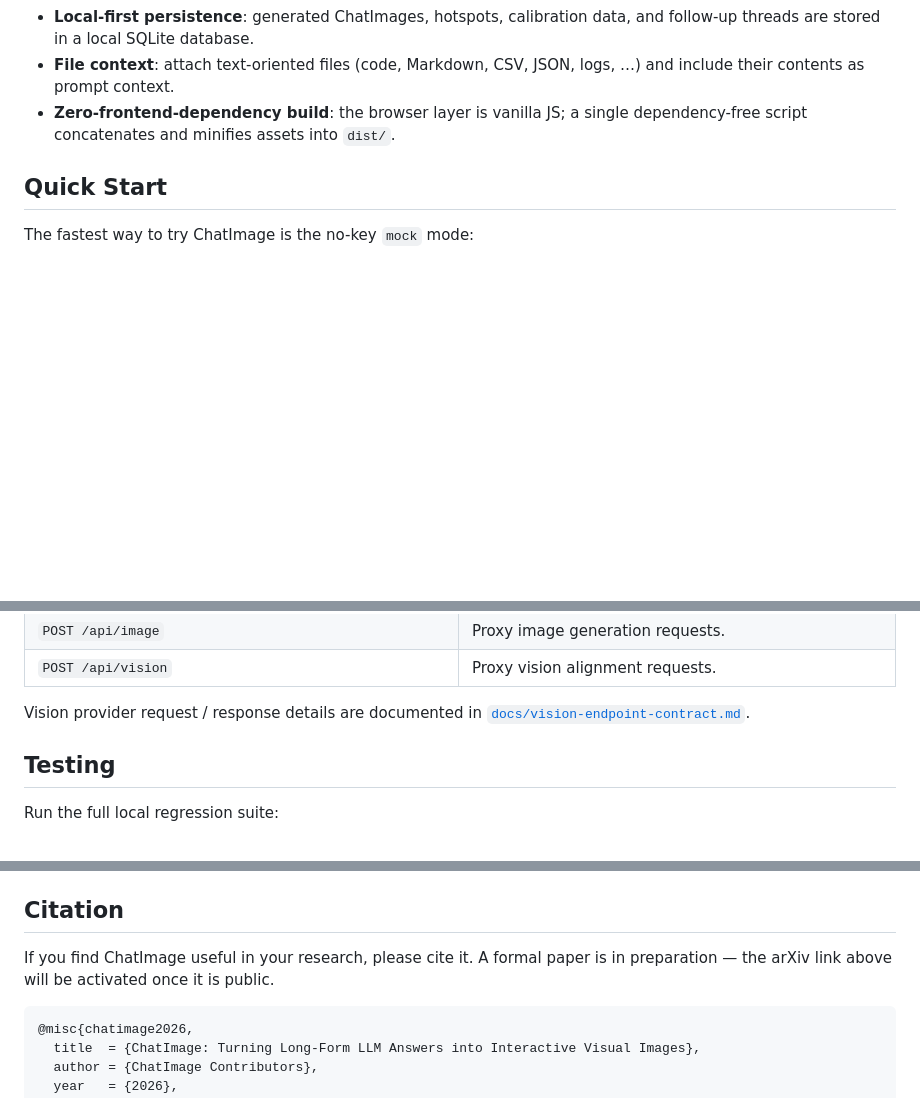
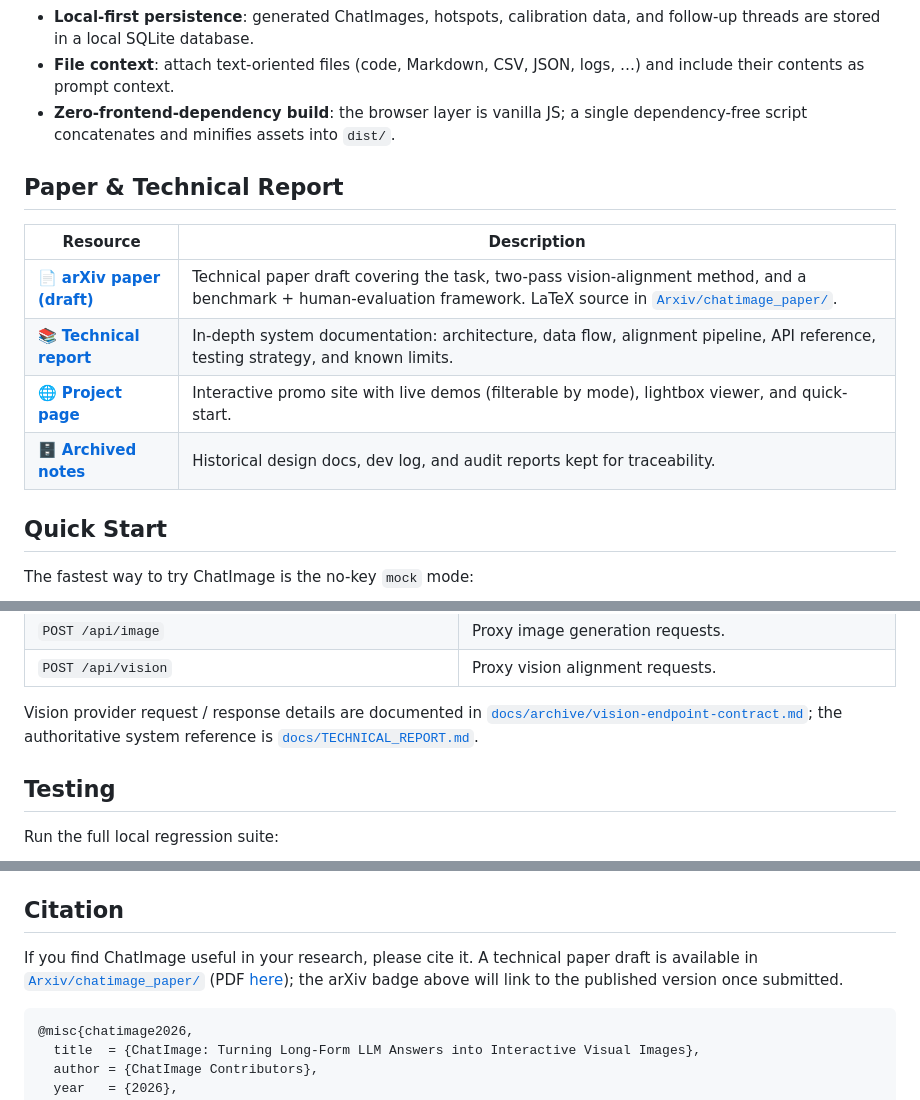
Before and after one commit to wencanjiang/ChatImage, a Markdown page: README.md, 3 parts joined by grey strips. Rendered like a GitHub page; blank space fills up the shorter version.

Commit message:
Update READMEs with arXiv paper draft and paper section

````diff
--- a/README.md
+++ b/README.md
@@ -34,6 +34,15 @@ English | [简体中文](README_CN.md)
 - **Local-first persistence**: generated ChatImages, hotspots, calibration data, and follow-up threads are stored in a local SQLite database.
 - **File context**: attach text-oriented files (code, Markdown, CSV, JSON, logs, …) and include their contents as prompt context.
 - **Zero-frontend-dependency build**: the browser layer is vanilla JS; a single dependency-free script concatenates and minifies assets into `dist/`.
+
+## Paper & Technical Report
+
+| Resource | Description |
+| --- | --- |
+| 📄 **[arXiv paper (draft)](Arxiv/chatimage_paper/chatimage.pdf)** | Technical paper draft covering the task, two-pass vision-alignment method, and a benchmark + human-evaluation framework. LaTeX source in [`Arxiv/chatimage_paper/`](Arxiv/chatimage_paper). |
+| 📚 **[Technical report](docs/TECHNICAL_REPORT.md)** | In-depth system documentation: architecture, data flow, alignment pipeline, API reference, testing strategy, and known limits. |
+| 🌐 **[Project page](docs/index.html)** | Interactive promo site with live demos (filterable by mode), lightbox viewer, and quick-start. |
+| 🗄️ **[Archived notes](docs/archive/)** | Historical design docs, dev log, and audit reports kept for traceability. |
 
 ## Quick Start
 
@@ -181,7 +190,7 @@ Key modules:
 | `POST /api/image` | Proxy image generation requests. |
 | `POST /api/vision` | Proxy vision alignment requests. |
 
-Vision provider request / response details are documented in [`docs/vision-endpoint-contract.md`](docs/vision-endpoint-contract.md).
+Vision provider request / response details are documented in [`docs/archive/vision-endpoint-contract.md`](docs/archive/vision-endpoint-contract.md); the authoritative system reference is [`docs/TECHNICAL_REPORT.md`](docs/TECHNICAL_REPORT.md).
 
 ## Testing
 
@@ -226,7 +235,7 @@ CHATIMAGE_API_KEY=your_key_here npm run test:api
 
 ## Citation
 
-If you find ChatImage useful in your research, please cite it. A formal paper is in preparation — the arXiv link above will be activated once it is public.
+If you find ChatImage useful in your research, please cite it. A technical paper draft is available in [`Arxiv/chatimage_paper/`](Arxiv/chatimage_paper) (PDF [here](Arxiv/chatimage_paper/chatimage.pdf)); the arXiv badge above will link to the published version once submitted.
 
 ```bibtex
 @misc{chatimage2026,
````
Also changed, not shown: other parts of README.md (+4 -4 lines), README_CN.md (+14 -5 lines).
